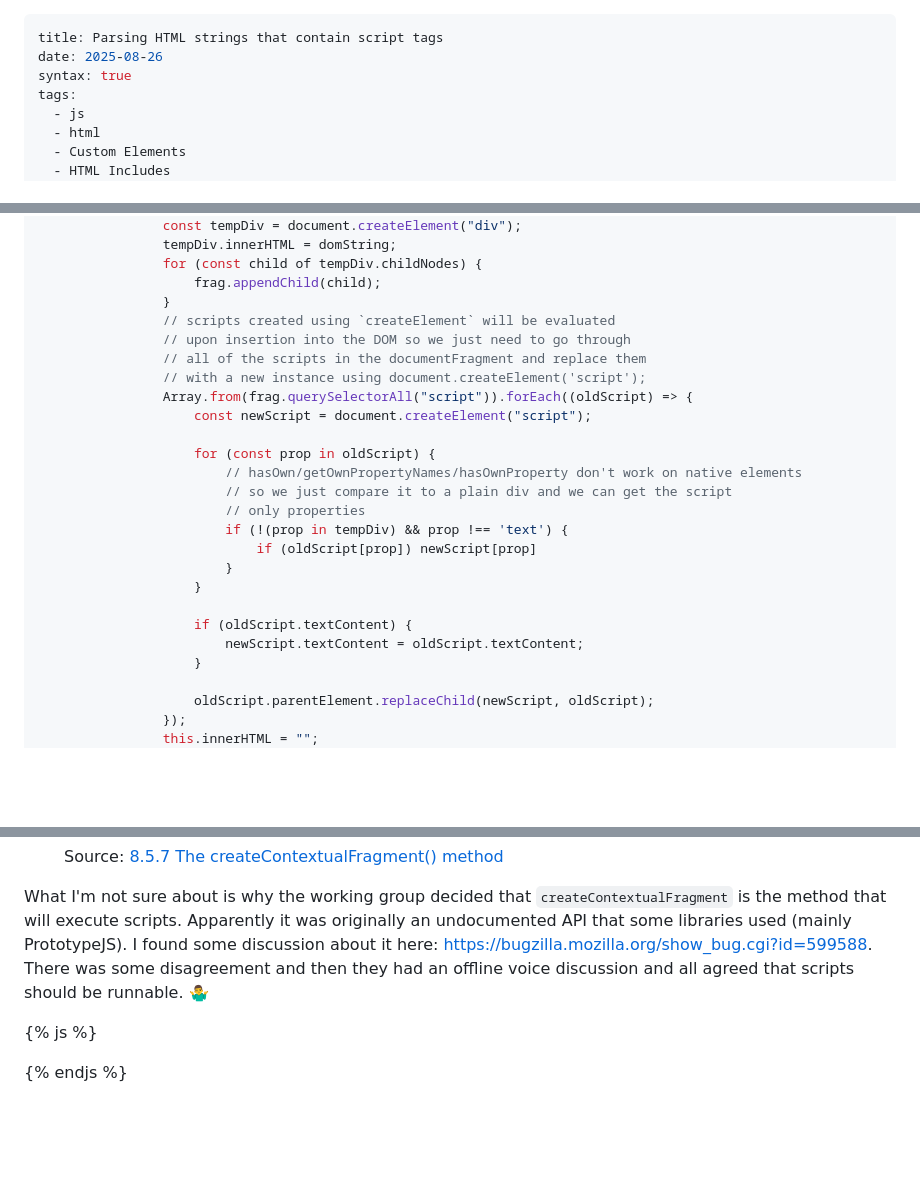
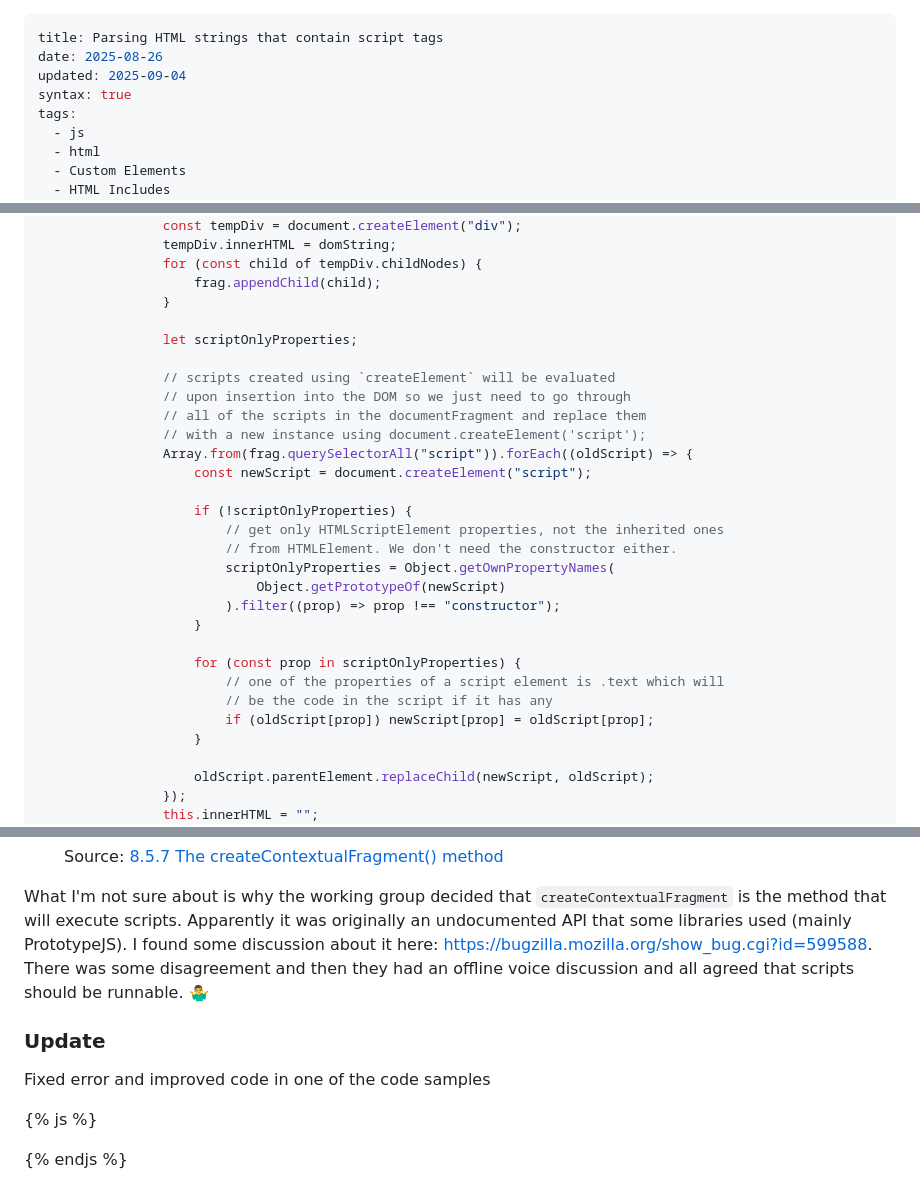
Before and after one commit to FranciscoG/franciscog.github.io, a Markdown page: content/blog/parsing-html-strings-that-contain-script-tags.md, 3 parts joined by grey strips. Rendered like a GitHub page; blank space fills up the shorter version.

Commit message:
updated parsing html strings that contain script tags post

```diff
--- a/content/blog/parsing-html-strings-that-contain-script-tags.md
+++ b/content/blog/parsing-html-strings-that-contain-script-tags.md
@@ -1,6 +1,7 @@
 ---
 title: Parsing HTML strings that contain script tags
 date: 2025-08-26
+updated: 2025-09-04
 syntax: true
 tags:
   - js
@@ -94,6 +95,9 @@ class CustomInclude extends HTMLElement {
 				for (const child of tempDiv.childNodes) {
 					frag.appendChild(child);
 				}
+
+				let scriptOnlyProperties;
+
 				// scripts created using `createElement` will be evaluated
 				// upon insertion into the DOM so we just need to go through
 				// all of the scripts in the documentFragment and replace them
@@ -101,17 +105,18 @@ class CustomInclude extends HTMLElement {
 				Array.from(frag.querySelectorAll("script")).forEach((oldScript) => {
 					const newScript = document.createElement("script");
 
-					for (const prop in oldScript) {
-						// hasOwn/getOwnPropertyNames/hasOwnProperty don't work on native elements
-						// so we just compare it to a plain div and we can get the script
-						// only properties
-						if (!(prop in tempDiv) && prop !== 'text') {
-							if (oldScript[prop]) newScript[prop]
-						}
+					if (!scriptOnlyProperties) {
+						// get only HTMLScriptElement properties, not the inherited ones
+						// from HTMLElement. We don't need the constructor either.
+						scriptOnlyProperties = Object.getOwnPropertyNames(
+							Object.getPrototypeOf(newScript)
+						).filter((prop) => prop !== "constructor");
 					}
 
-					if (oldScript.textContent) {
-						newScript.textContent = oldScript.textContent;
+					for (const prop in scriptOnlyProperties) {
+						// one of the properties of a script element is .text which will
+						// be the code in the script if it has any
+						if (oldScript[prop]) newScript[prop] = oldScript[prop];
 					}
 
 					oldScript.parentElement.replaceChild(newScript, oldScript);
@@ -274,10 +279,20 @@ Source: [8.5.7 The createContextualFragment() method](<https://html.spec.whatwg.
 
 What I'm not sure about is why the working group decided that `createContextualFragment` is the method that will execute scripts. Apparently it was originally an undocumented API that some libraries used (mainly PrototypeJS). I found some discussion about it here: [https://bugzilla.mozilla.org/show_bug.cgi?id=599588](https://bugzilla.mozilla.org/show_bug.cgi?id=599588). There was some disagreement and then they had an offline voice discussion and all agreed that scripts should be runnable. 🤷‍♂️
 
+### Update
+
+Fixed error and improved code in one of the code samples
+
 {% js %}
 
 <script src="/js/demo-component.js"></script>
 <script>
+	function getScriptOnlyProperties() {
+		const tempScript = document.createElement('script');
+		return Object.getOwnPropertyNames(Object.getPrototypeOf(tempScript))
+		  .filter(prop => prop !== 'constructor')
+	}
+	const scriptProps = getScriptOnlyProperties();
 	class CustomIncludeInner extends HTMLElement {
 		constructor() {
 			super();
@@ -313,13 +328,9 @@ What I'm not sure about is why the working group decided that `createContextualF
 				}
 				Array.from(frag.querySelectorAll('script')).forEach(oldScript => {
 					const newScript = document.createElement('script');
-					for (const prop in oldScript) {
-						if (!(prop in tempDiv) && prop !== 'text') {
-							// HTMLScriptElement instance properties only
-							console.log('HTMLScriptElement', prop, '=', oldScript[prop])
-						}
+					for (const prop of scriptProps) {
+						if (oldScript[prop]) newScript[prop] = oldScript[prop]
 					}
-					newScript.textContent = oldScript.textContent;
 					oldScript.parentElement.replaceChild(newScript, oldScript);
 				});
 				this.appendChild(frag)
```
